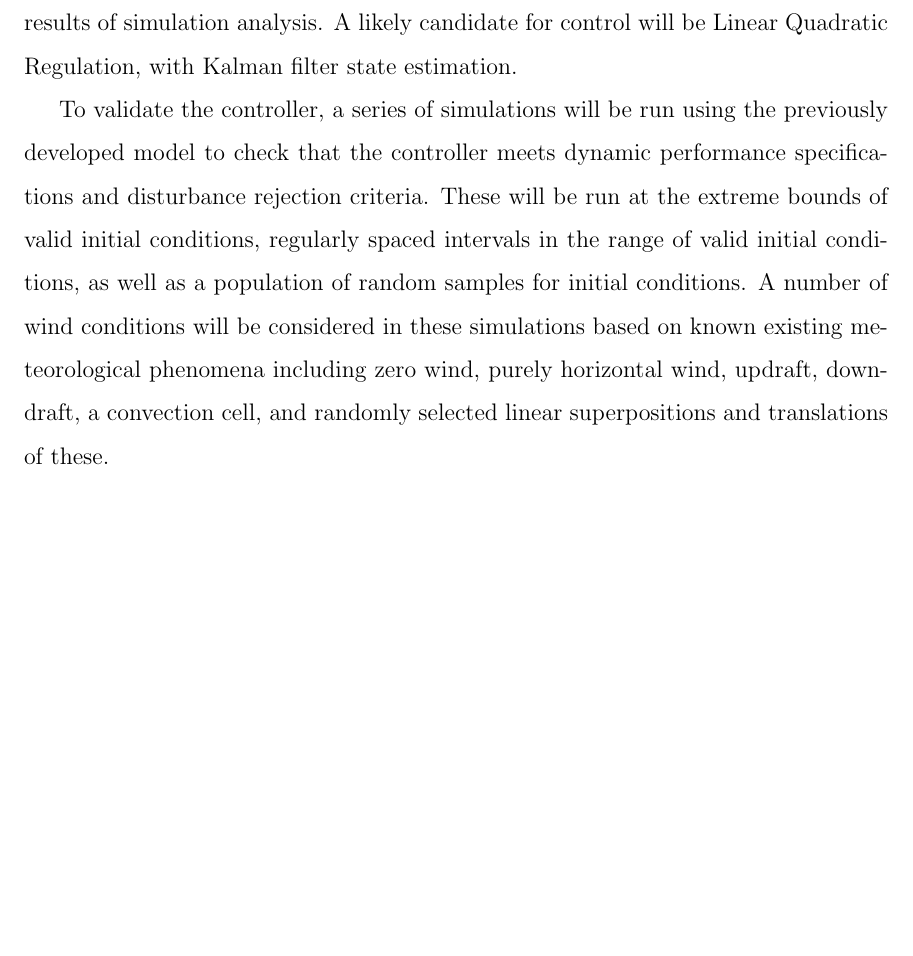
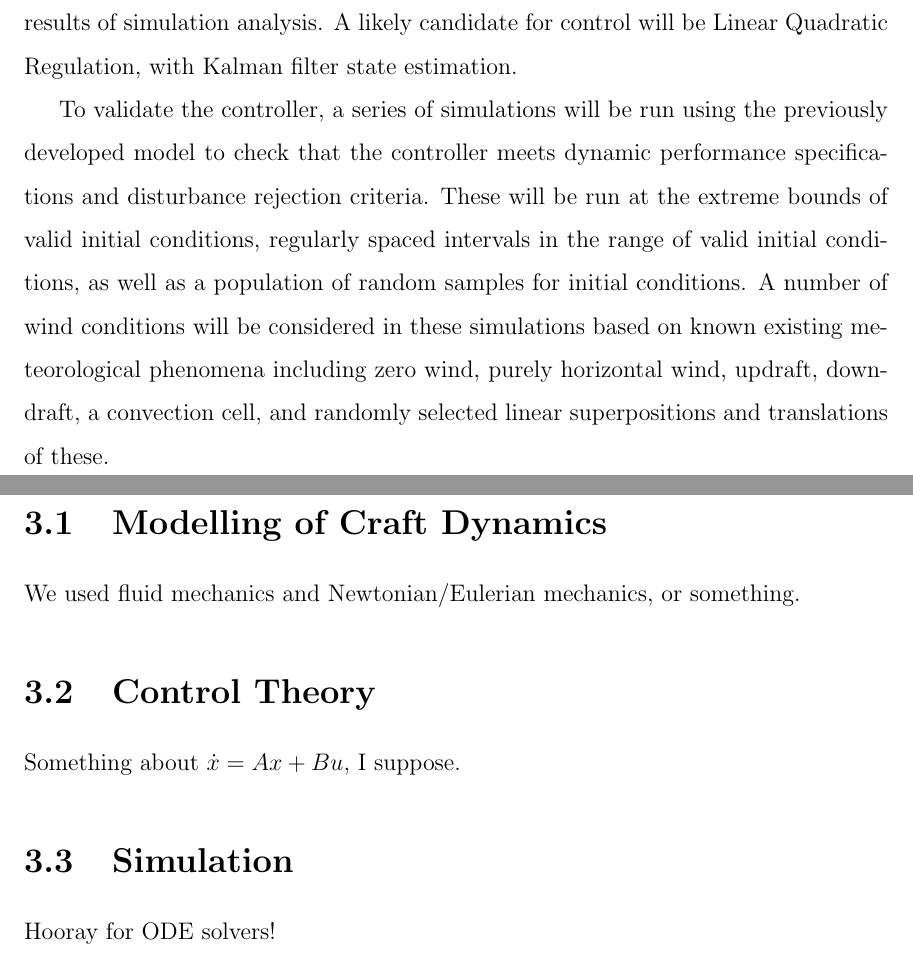
Before and after one commit to amcameron/syde460-final, a LaTeX thesis (syde460final.tex): part of page 6 of 11 before the commit and two parts of pages 6 and 7 of 12 after it, the two joined at a grey line, cut so that both start at the same text, the shorter picture padded with empty space. Compiled offline with pdfLaTeX.

Commit message:
add Methodology subsections

```diff
--- a/syde460final.tex
+++ b/syde460final.tex
@@ -140,11 +140,17 @@ phenomena including zero wind, purely horizontal wind, updraft, downdraft, a
 convection cell, and randomly selected linear superpositions and translations
 of these.
 
-% NOT IN INTRO
-% This design was the subject of much
-% investigation by NASA.\cite{Rogallo1960}\cite{Layton1963} However, the goal of these
-% investigations was manned flight; as opposed to fully-autonomous flight, which
-% would be the case here.
+\section{Modelling of Craft Dynamics}
+% Since you model lift and drag forces and so on, it's my understanding that it
+% counts as 'dynamics'.  But you're the expert, so if you want to change the
+% title, that's your prerogative! =)
+We used fluid mechanics and Newtonian/Eulerian mechanics, or something.
+
+\section{Control Theory}
+Something about $\dot{x} = Ax + Bu$, I suppose.
+
+\section{Simulation}
+Hooray for ODE solvers!
 
 \chapter{Results and Discussion}
 % Final results must be presented based on your design or testing of your
```
